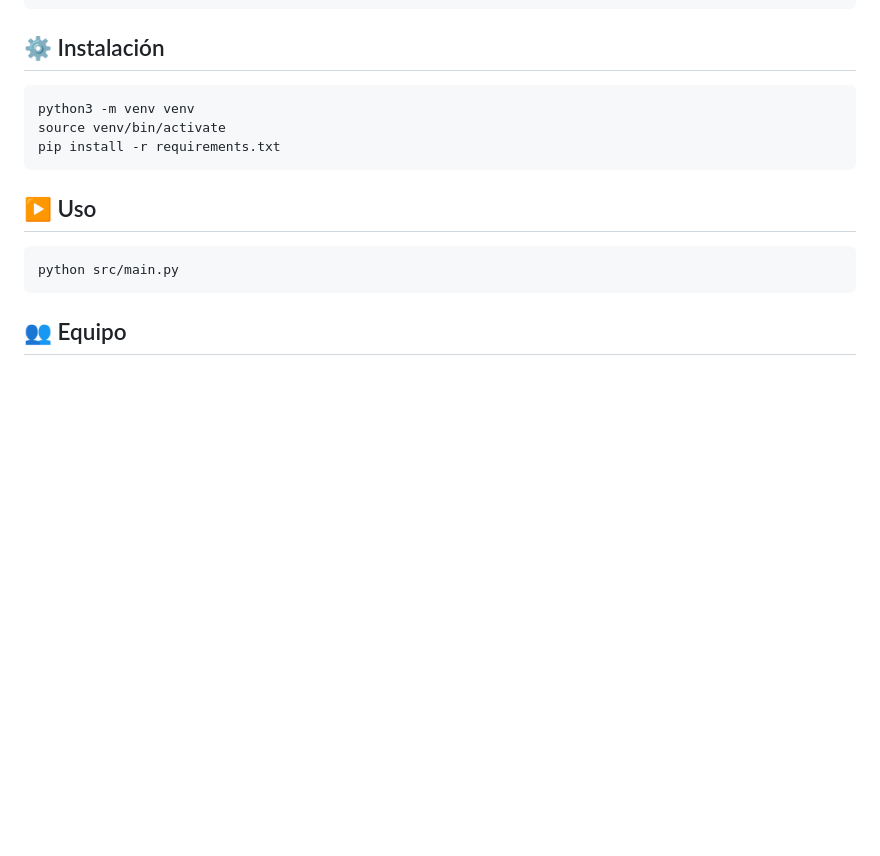
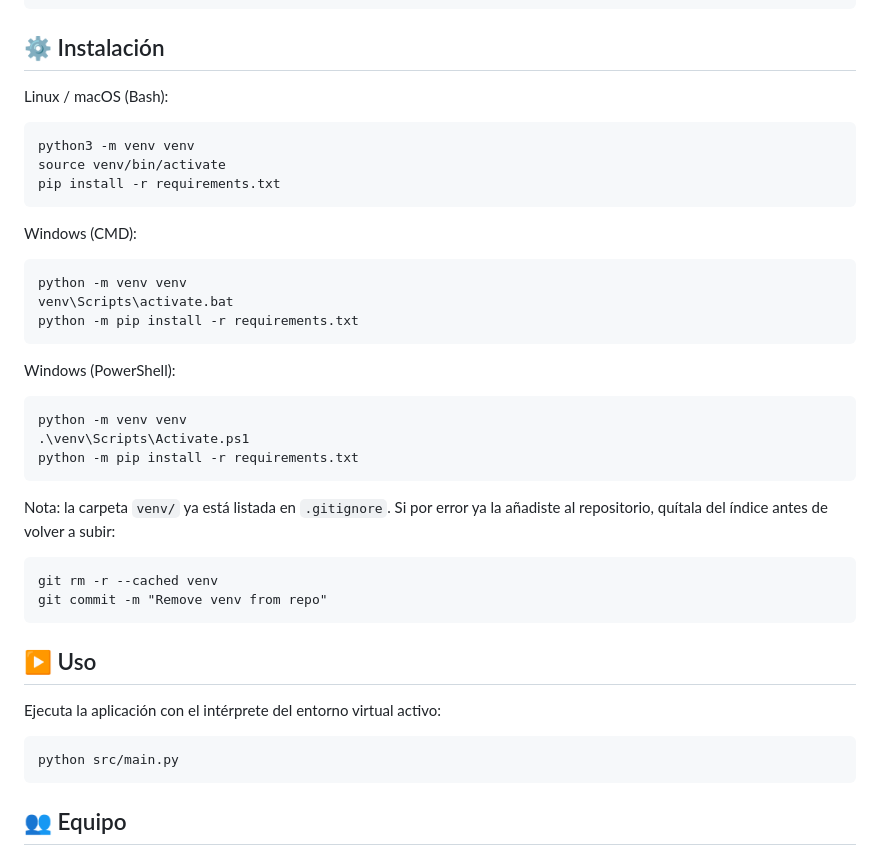
Before and after one commit to EJJBR/cv_generator, a Markdown page: README.md, the part around the change. Rendered like a GitHub page; blank space fills up the shorter version.

Commit message:
Subiendo una atualizacion para el readme

````diff
--- a/README.md
+++ b/README.md
@@ -81,13 +81,44 @@ y genera los CVs en PDF automáticamente.
 
 ## ⚙️ Instalación
 
-    python3 -m venv venv
-    source venv/bin/activate
-    pip install -r requirements.txt
+Linux / macOS (Bash):
+
+```
+python3 -m venv venv
+source venv/bin/activate
+pip install -r requirements.txt
+```
+
+Windows (CMD):
+
+```
+python -m venv venv
+venv\Scripts\activate.bat
+python -m pip install -r requirements.txt
+```
+
+Windows (PowerShell):
+
+```
+python -m venv venv
+.\venv\Scripts\Activate.ps1
+python -m pip install -r requirements.txt
+```
+
+Nota: la carpeta `venv/` ya está listada en `.gitignore`. Si por error ya la añadiste al repositorio, quítala del índice antes de volver a subir:
+
+```
+git rm -r --cached venv
+git commit -m "Remove venv from repo"
+```
 
 ## ▶️ Uso
 
-    python src/main.py
+Ejecuta la aplicación con el intérprete del entorno virtual activo:
+
+```
+python src/main.py
+```
 
 ## 👥 Equipo
 - Edgardo Barboza — Desarrollo
````
